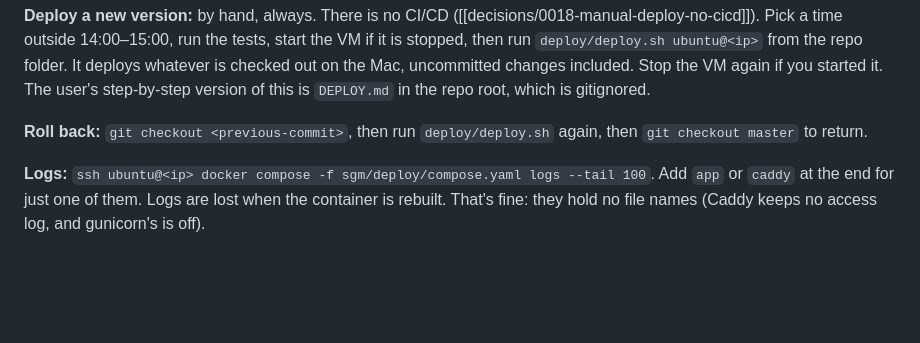
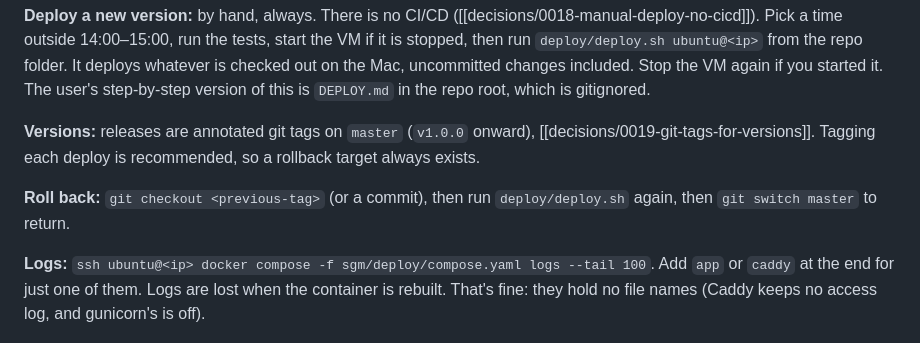
Before and after one commit to hkaanengin/cargill-pdf-solution, a Markdown page: vault/architecture/deployment.md, the part around the change. Drawn GitHub-style; blank space fills up the shorter version.

```diff
--- a/vault/architecture/deployment.md
+++ b/vault/architecture/deployment.md
@@ -302,8 +302,12 @@ checked out on the Mac, uncommitted changes included. Stop the VM again if you
 started it. The user's step-by-step version of this is `DEPLOY.md` in the repo
 root, which is gitignored.
 
-**Roll back:** `git checkout <previous-commit>`, then run `deploy/deploy.sh`
-again, then `git checkout master` to return.
+**Versions:** releases are annotated git tags on `master` (`v1.0.0` onward),
+[[decisions/0019-git-tags-for-versions]]. Tagging each deploy is recommended,
+so a rollback target always exists.
+
+**Roll back:** `git checkout <previous-tag>` (or a commit), then run
+`deploy/deploy.sh` again, then `git switch master` to return.
 
 **Logs:**
 `ssh ubuntu@<ip> docker compose -f sgm/deploy/compose.yaml logs --tail 100`.
```
Also changed, not shown: vault/Home.md (+3 -1 lines), vault/decisions/0019-git-tags-for-versions.md (added, +41 -0 lines).
